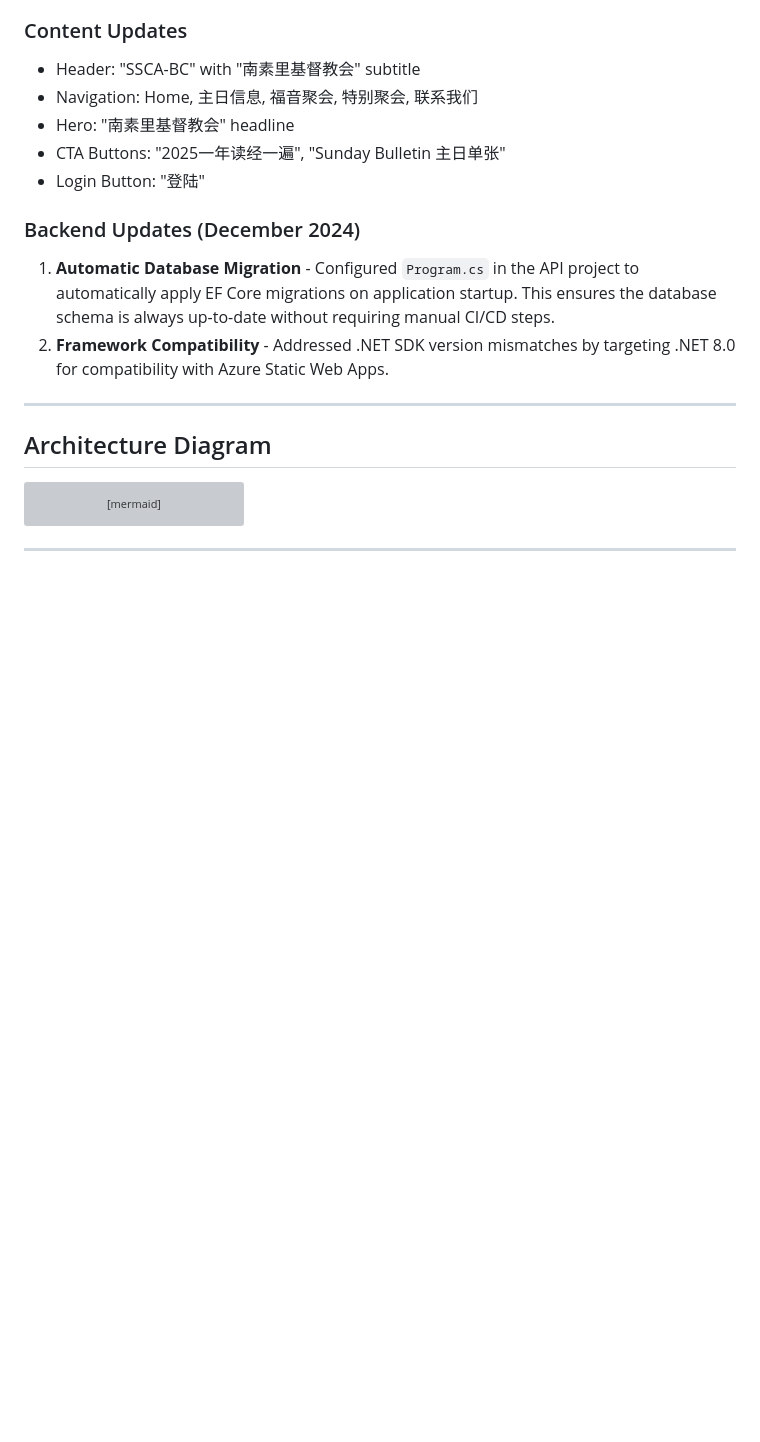
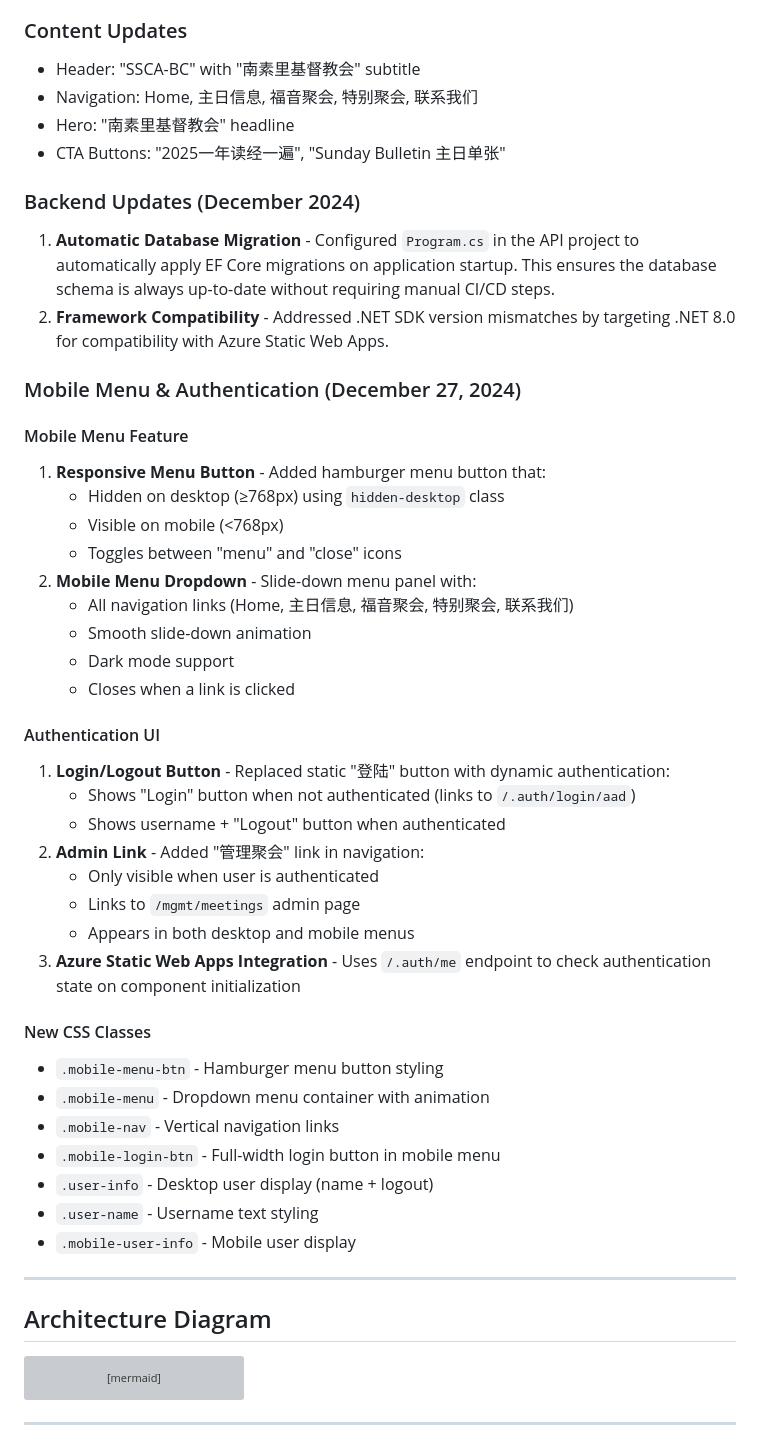
Before and after one commit to HaoWang-SSCA/website, a Markdown page: doc/SSCA-WebSite-UI-ARCHITECTURE.md, the part around one of its changes. Rendered like a GitHub page; blank space fills up the shorter version; grey boxes are pictures that could not be loaded.

Commit message:
docs: Update architecture doc with Dec 27 changes
- Added Mobile Menu & Authentication section
- Documented new CSS classes for mobile menu and user info
- Updated Header component description
- Marked completed features in Future Enhancements

```diff
--- a/doc/SSCA-WebSite-UI-ARCHITECTURE.md
+++ b/doc/SSCA-WebSite-UI-ARCHITECTURE.md
@@ -21,11 +21,42 @@
 - Navigation: Home, 主日信息, 福音聚会, 特别聚会, 联系我们
 - Hero: "南素里基督教会" headline
 - CTA Buttons: "2025一年读经一遍", "Sunday Bulletin 主日单张"
-- Login Button: "登陆"
 
 ### Backend Updates (December 2024)
 1. **Automatic Database Migration** - Configured `Program.cs` in the API project to automatically apply EF Core migrations on application startup. This ensures the database schema is always up-to-date without requiring manual CI/CD steps.
 2. **Framework Compatibility** - Addressed .NET SDK version mismatches by targeting .NET 8.0 for compatibility with Azure Static Web Apps.
+
+### Mobile Menu & Authentication (December 27, 2024)
+
+#### Mobile Menu Feature
+1. **Responsive Menu Button** - Added hamburger menu button that:
+   - Hidden on desktop (≥768px) using `hidden-desktop` class
+   - Visible on mobile (<768px)
+   - Toggles between "menu" and "close" icons
+2. **Mobile Menu Dropdown** - Slide-down menu panel with:
+   - All navigation links (Home, 主日信息, 福音聚会, 特别聚会, 联系我们)
+   - Smooth slide-down animation
+   - Dark mode support
+   - Closes when a link is clicked
+
+#### Authentication UI
+1. **Login/Logout Button** - Replaced static "登陆" button with dynamic authentication:
+   - Shows "Login" button when not authenticated (links to `/.auth/login/aad`)
+   - Shows username + "Logout" button when authenticated
+2. **Admin Link** - Added "管理聚会" link in navigation:
+   - Only visible when user is authenticated
+   - Links to `/mgmt/meetings` admin page
+   - Appears in both desktop and mobile menus
+3. **Azure Static Web Apps Integration** - Uses `/.auth/me` endpoint to check authentication state on component initialization
+
+#### New CSS Classes
+- `.mobile-menu-btn` - Hamburger menu button styling
+- `.mobile-menu` - Dropdown menu container with animation
+- `.mobile-nav` - Vertical navigation links
+- `.mobile-login-btn` - Full-width login button in mobile menu
+- `.user-info` - Desktop user display (name + logout)
+- `.user-name` - Username text styling
+- `.mobile-user-info` - Mobile user display
 
 ---
 
```
Also changed, not shown: other parts of doc/SSCA-WebSite-UI-ARCHITECTURE.md (+10 -10 lines).
